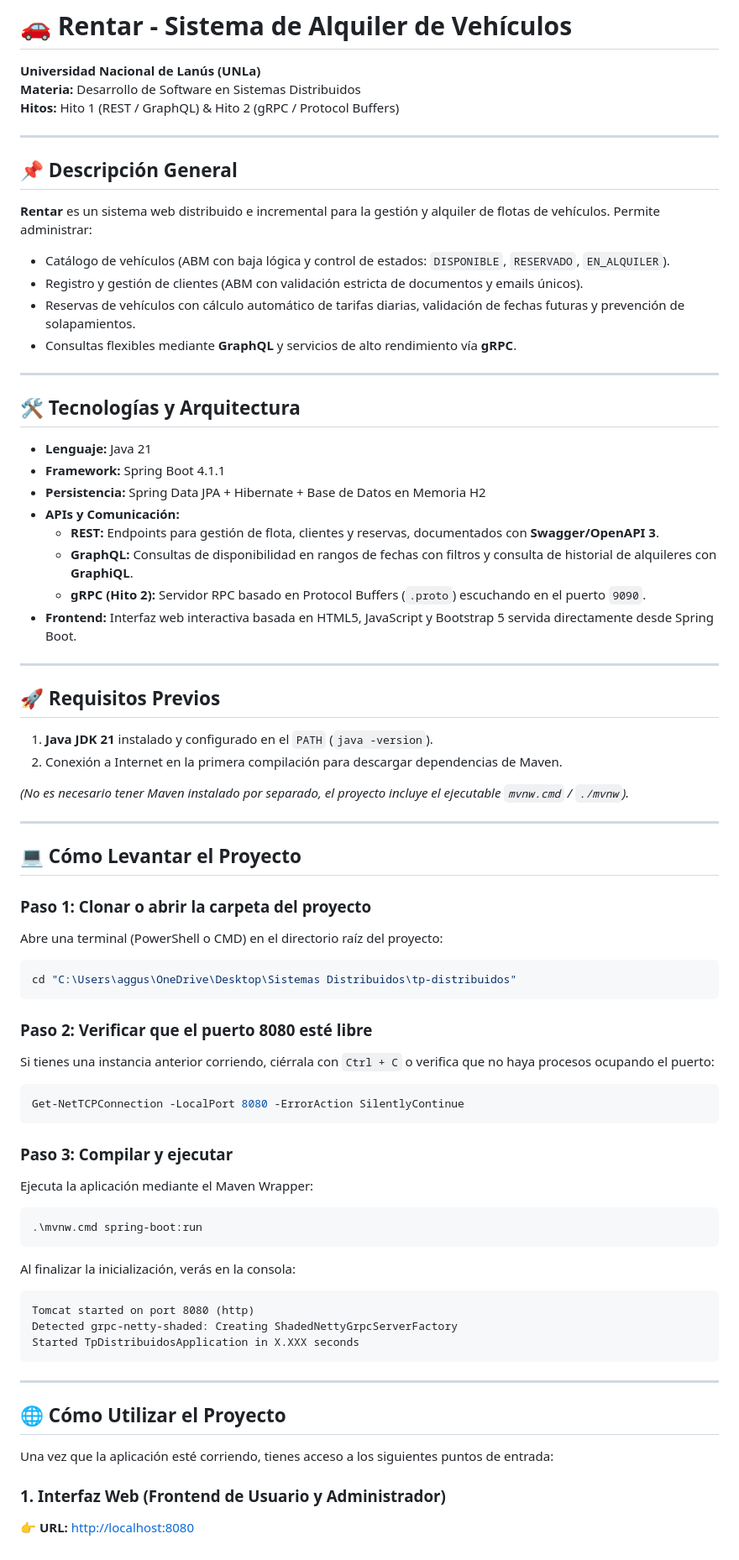
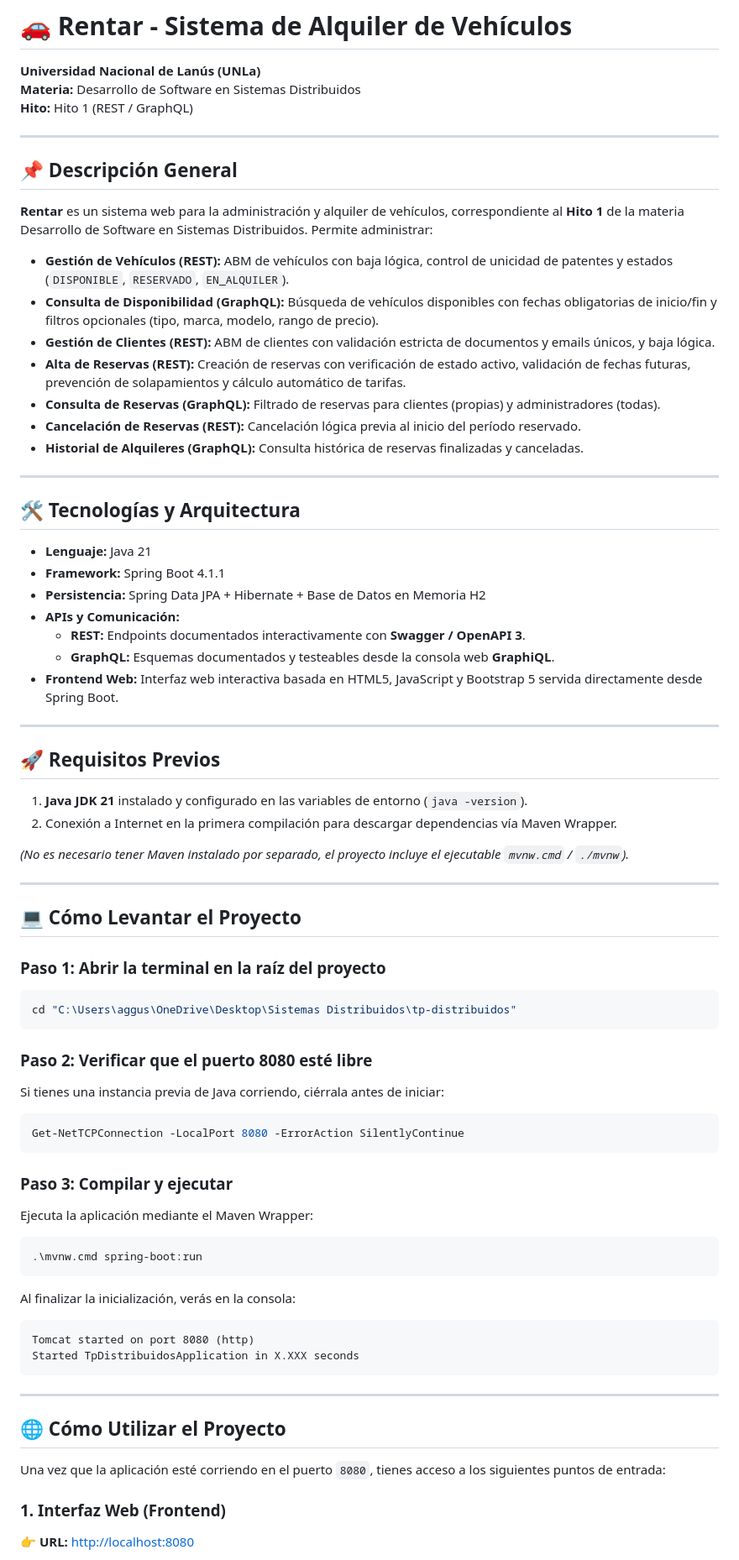
Before and after one commit to santiagomansilla/DISTRIBUIDOS-TP-GRUPO-M, a Markdown page: README.md, the part around one of its changes. Shown at 84% size. Rendered like a GitHub page.

Commit message:
Actualizar README.md enfocado en Hito 1 (REST y GraphQL)

````diff
--- a/README.md
+++ b/README.md
@@ -1,18 +1,21 @@
 # 🚗 Rentar - Sistema de Alquiler de Vehículos
 **Universidad Nacional de Lanús (UNLa)**
 **Materia:** Desarrollo de Software en Sistemas Distribuidos
-**Hitos:** Hito 1 (REST / GraphQL) & Hito 2 (gRPC / Protocol Buffers)
+**Hito:** Hito 1 (REST / GraphQL)
 
 ---
 
 ## 📌 Descripción General
 
-**Rentar** es un sistema web distribuido e incremental para la gestión y alquiler de flotas de vehículos.
+**Rentar** es un sistema web para la administración y alquiler de vehículos, correspondiente al **Hito 1** de la materia Desarrollo de Software en Sistemas Distribuidos.
 Permite administrar:
-- Catálogo de vehículos (ABM con baja lógica y control de estados: `DISPONIBLE`, `RESERVADO`, `EN_ALQUILER`).
-- Registro y gestión de clientes (ABM con validación estricta de documentos y emails únicos).
-- Reservas de vehículos con cálculo automático de tarifas diarias, validación de fechas futuras y prevención de solapamientos.
-- Consultas flexibles mediante **GraphQL** y servicios de alto rendimiento vía **gRPC**.
+- **Gestión de Vehículos (REST):** ABM de vehículos con baja lógica, control de unicidad de patentes y estados (`DISPONIBLE`, `RESERVADO`, `EN_ALQUILER`).
+- **Consulta de Disponibilidad (GraphQL):** Búsqueda de vehículos disponibles con fechas obligatorias de inicio/fin y filtros opcionales (tipo, marca, modelo, rango de precio).
+- **Gestión de Clientes (REST):** ABM de clientes con validación estricta de documentos y emails únicos, y baja lógica.
+- **Alta de Reservas (REST):** Creación de reservas con verificación de estado activo, validación de fechas futuras, prevención de solapamientos y cálculo automático de tarifas.
+- **Consulta de Reservas (GraphQL):** Filtrado de reservas para clientes (propias) y administradores (todas).
+- **Cancelación de Reservas (REST):** Cancelación lógica previa al inicio del período reservado.
+- **Historial de Alquileres (GraphQL):** Consulta histórica de reservas finalizadas y canceladas.
 
 ---
 
@@ -22,17 +25,16 @@ Permite administrar:
 - **Framework:** Spring Boot 4.1.1
 - **Persistencia:** Spring Data JPA + Hibernate + Base de Datos en Memoria H2
 - **APIs y Comunicación:**
-  - **REST:** Endpoints para gestión de flota, clientes y reservas, documentados con **Swagger/OpenAPI 3**.
-  - **GraphQL:** Consultas de disponibilidad en rangos de fechas con filtros y consulta de historial de alquileres con **GraphiQL**.
-  - **gRPC (Hito 2):** Servidor RPC basado en Protocol Buffers (`.proto`) escuchando en el puerto `9090`.
-- **Frontend:** Interfaz web interactiva basada en HTML5, JavaScript y Bootstrap 5 servida directamente desde Spring Boot.
+  - **REST:** Endpoints documentados interactivamente con **Swagger / OpenAPI 3**.
+  - **GraphQL:** Esquemas documentados y testeables desde la consola web **GraphiQL**.
+- **Frontend Web:** Interfaz web interactiva basada en HTML5, JavaScript y Bootstrap 5 servida directamente desde Spring Boot.
 
 ---
 
 ## 🚀 Requisitos Previos
 
-1. **Java JDK 21** instalado y configurado en el `PATH` (`java -version`).
-2. Conexión a Internet en la primera compilación para descargar dependencias de Maven.
+1. **Java JDK 21** instalado y configurado en las variables de entorno (`java -version`).
+2. Conexión a Internet en la primera compilación para descargar dependencias vía Maven Wrapper.
 
 *(No es necesario tener Maven instalado por separado, el proyecto incluye el ejecutable `mvnw.cmd` / `./mvnw`).*
 
@@ -40,14 +42,13 @@ Permite administrar:
 
 ## 💻 Cómo Levantar el Proyecto
 
-### Paso 1: Clonar o abrir la carpeta del proyecto
-Abre una terminal (PowerShell o CMD) en el directorio raíz del proyecto:
+### Paso 1: Abrir la terminal en la raíz del proyecto
 ```powershell
 cd "C:\Users\aggus\OneDrive\Desktop\Sistemas Distribuidos\tp-distribuidos"
 ```
 
 ### Paso 2: Verificar que el puerto 8080 esté libre
-Si tienes una instancia anterior corriendo, ciérrala con `Ctrl + C` o verifica que no haya procesos ocupando el puerto:
+Si tienes una instancia previa de Java corriendo, ciérrala antes de iniciar:
 ```powershell
 Get-NetTCPConnection -LocalPort 8080 -ErrorAction SilentlyContinue
 ```
@@ -61,7 +62,6 @@ Ejecuta la aplicación mediante el Maven Wrapper:
 Al finalizar la inicialización, verás en la consola:
 ```text
 Tomcat started on port 8080 (http)
-Detected grpc-netty-shaded: Creating ShadedNettyGrpcServerFactory
 Started TpDistribuidosApplication in X.XXX seconds
 ```
 
@@ -69,9 +69,9 @@ Started TpDistribuidosApplication in X.XXX seconds
 
 ## 🌐 Cómo Utilizar el Proyecto
 
-Una vez que la aplicación esté corriendo, tienes acceso a los siguientes puntos de entrada:
+Una vez que la aplicación esté corriendo en el puerto `8080`, tienes acceso a los siguientes puntos de entrada:
 
-### 1. Interfaz Web (Frontend de Usuario y Administrador)
+### 1. Interfaz Web (Frontend)
 👉 **URL:** [http://localhost:8080](http://localhost:8080)
 - **Consulta de Disponibilidad (GraphQL):** Selecciona fechas y horas de inicio/fin, filtra por tipo de vehículo, marca o modelo, y visualiza los vehículos libres sin solapamientos.
 - **Crear Reserva:** Selecciona un vehículo directamente desde la búsqueda o ingresa el ID de cliente y vehículo para confirmar la reserva.
````
Also changed, not shown: other parts of README.md (+4 -12 lines).
